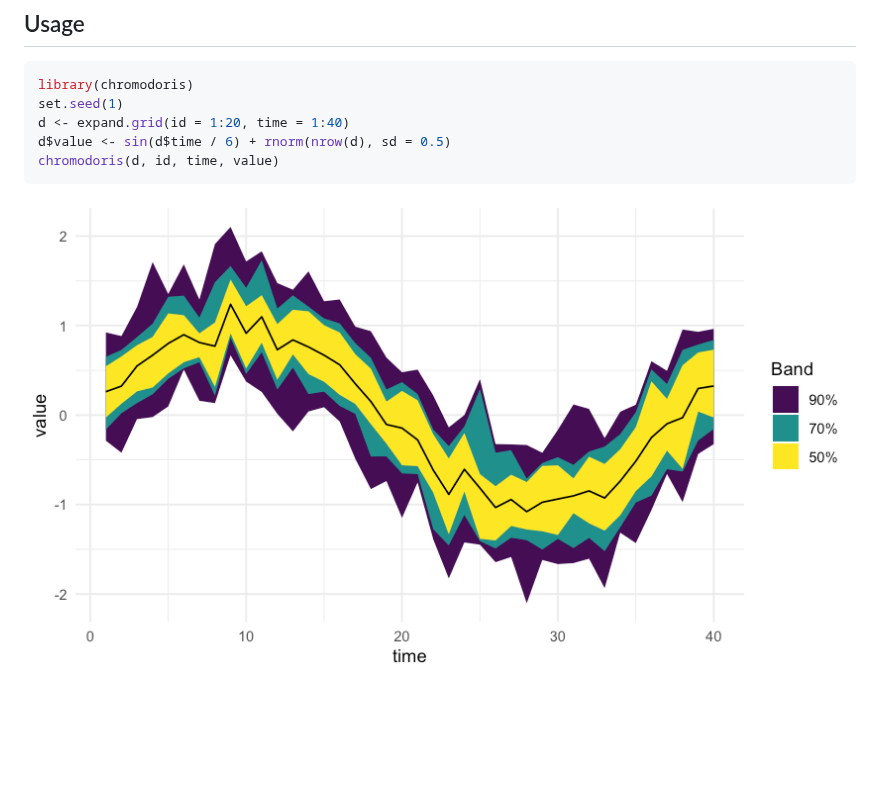
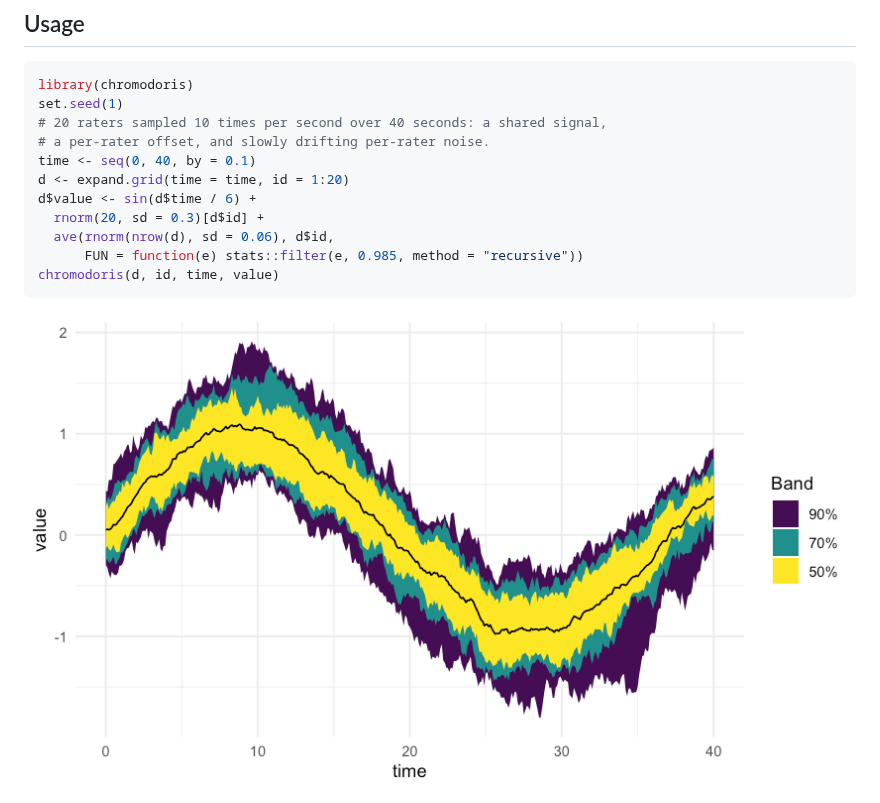
Before and after one commit to jmgirard/chromodoris, a Markdown page: README.md, the part around the change. GitHub-like rendering; pictures changed too: man/figures/README-example-1.png; blank space fills up the shorter version.

Commit message:
README: finer time grid and smoother simulated raters in the example figure

````diff
--- a/README.md
+++ b/README.md
@@ -33,8 +33,14 @@ pak::pak("jmgirard/chromodoris")
 ``` r
 library(chromodoris)
 set.seed(1)
-d <- expand.grid(id = 1:20, time = 1:40)
-d$value <- sin(d$time / 6) + rnorm(nrow(d), sd = 0.5)
+# 20 raters sampled 10 times per second over 40 seconds: a shared signal,
+# a per-rater offset, and slowly drifting per-rater noise.
+time <- seq(0, 40, by = 0.1)
+d <- expand.grid(time = time, id = 1:20)
+d$value <- sin(d$time / 6) +
+  rnorm(20, sd = 0.3)[d$id] +
+  ave(rnorm(nrow(d), sd = 0.06), d$id,
+      FUN = function(e) stats::filter(e, 0.985, method = "recursive"))
 chromodoris(d, id, time, value)
 ```
 
````
Also changed, not shown: 1 other file.
